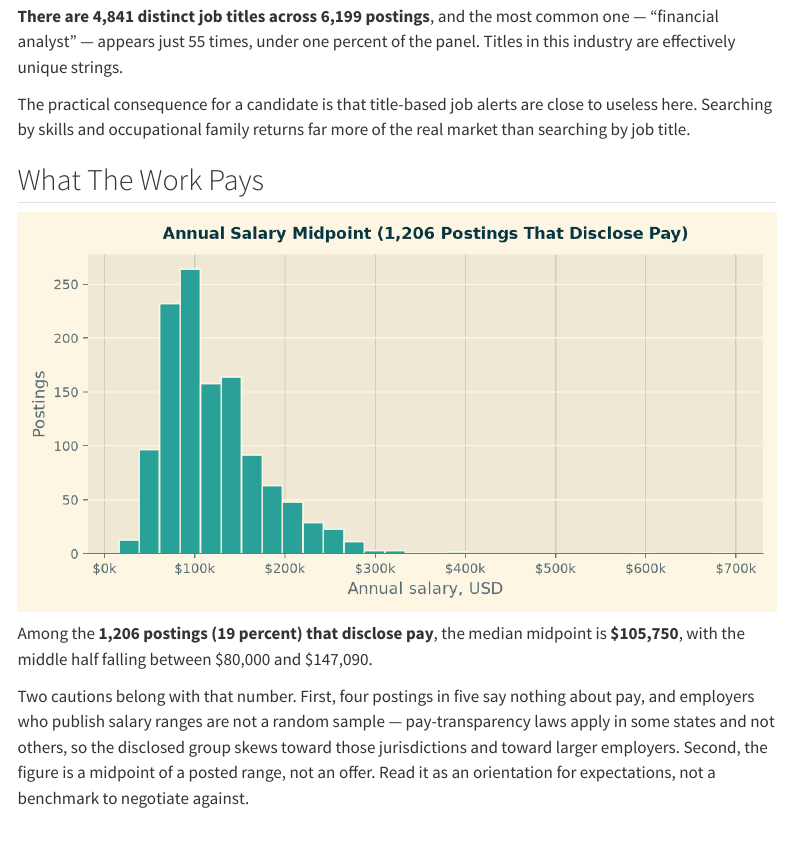
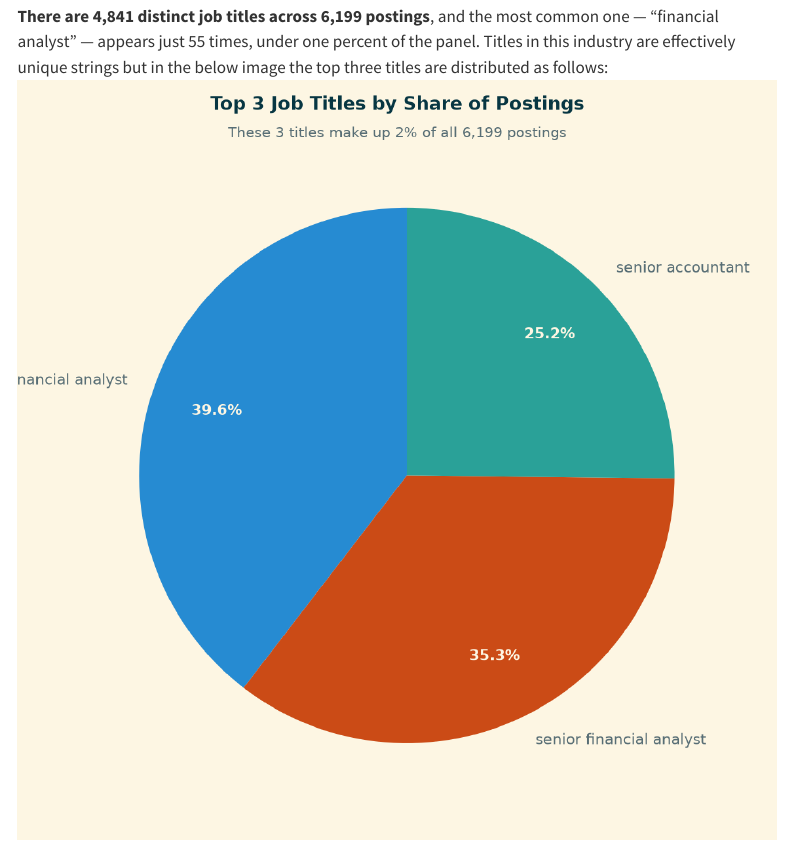
Before and after one commit to fuadbbv/ad688-career-evaluation-group1, a Quarto document (eda.qmd): the page in a window 1100 px wide, from 1910 px down. Rendered offline with R 4.5, knitr and Pandoc in place of Quarto, with nearby package versions; menus at the side of the page are left out.

Commit message:
added pie chart to eda.qmd

```diff
--- a/eda.qmd
+++ b/eda.qmd
@@ -20,8 +20,8 @@ The third entry, Actors with 483 postings, is not a real analytics occupation. I
 
 ![](figures/fig_volume_by_title.png)
 
-**There are 4,841 distinct job titles across 6,199 postings**, and the most common one — "financial analyst" — appears just 55 times, under one percent of the panel. Titles in this industry are effectively unique strings.
-
+**There are 4,841 distinct job titles across 6,199 postings**, and the most common one — "financial analyst" — appears just 55 times, under one percent of the panel. Titles in this industry are effectively unique strings but in the below image the top three titles are distributed as follows:
+![](figures/fig_top3_titles_share.png)
 The practical consequence for a candidate is that title-based job alerts are close to useless here. Searching by skills and occupational family returns far more of the real market than searching by job title.
 
 ## What The Work Pays
```
